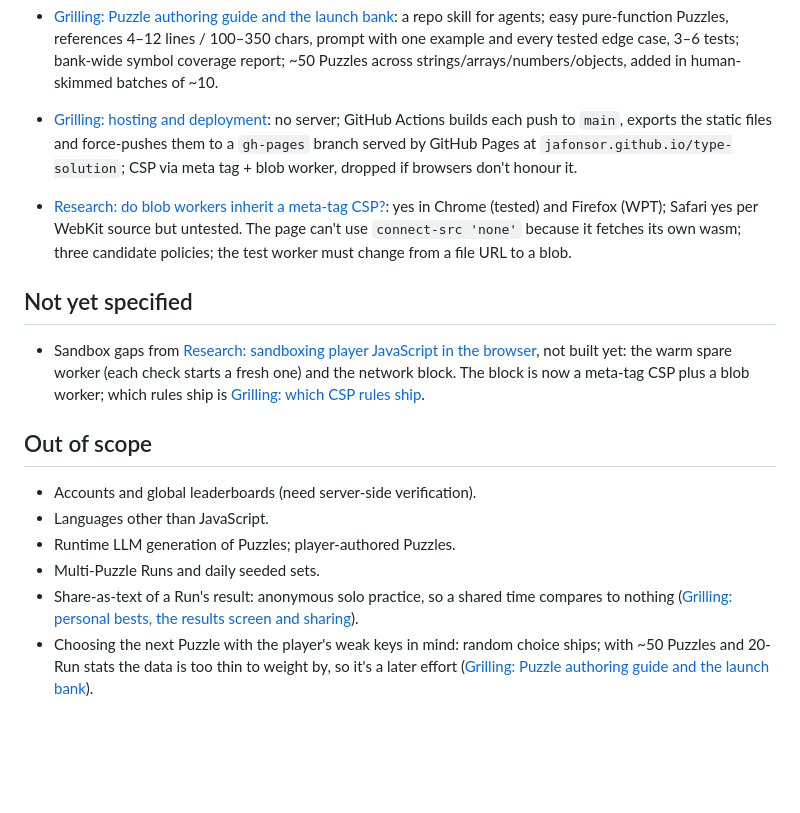
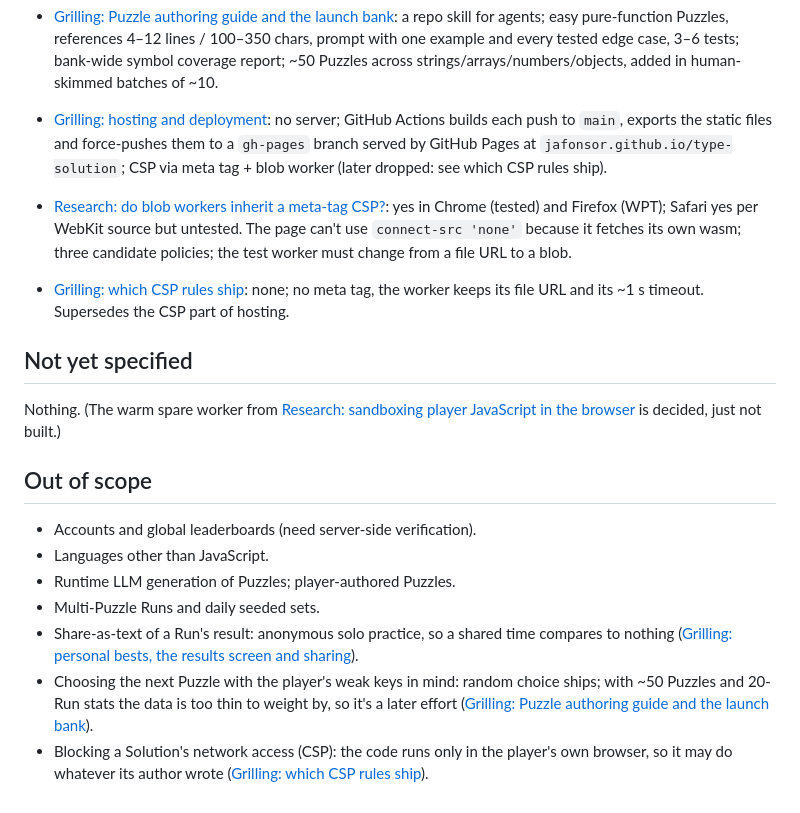
Before and after one commit to jafonsor/type-solution, a Markdown page: .scratch/type-solution/map.md, the part around the change. GitHub-like rendering; blank space fills up the shorter version.

Commit message:
Issue 15: no CSP ships; the map is complete
A Solution runs only in the player's own browser, so the network block
is out of scope. The test worker keeps its file URL and ~1 s timeout.

Co-Authored-By: Claude Opus 5.5 (1M context) <noreply@anthropic.com>

```diff
--- a/.scratch/type-solution/map.md
+++ b/.scratch/type-solution/map.md
@@ -37,12 +37,13 @@ A handoff-ready MVP spec for Type Solution: a typing-practice web game where the
 
 - [Grilling: personal bests, the results screen and sharing](issues/11-grilling-bests-results-sharing.md): best = fastest time per Puzzle, shown on the status line after a pass; Esc pauses; a menu of two icon buttons (New random Puzzle, Repeat Puzzle) reached with Tab after a pass, a Pause, or a skip.
 - [Grilling: Puzzle authoring guide and the launch bank](issues/12-grilling-authoring-guide-launch-bank.md): a repo skill for agents; easy pure-function Puzzles, references 4–12 lines / 100–350 chars, prompt with one example and every tested edge case, 3–6 tests; bank-wide symbol coverage report; ~50 Puzzles across strings/arrays/numbers/objects, added in human-skimmed batches of ~10.
-- [Grilling: hosting and deployment](issues/13-grilling-hosting.md): no server; GitHub Actions builds each push to `main`, exports the static files and force-pushes them to a `gh-pages` branch served by GitHub Pages at `jafonsor.github.io/type-solution`; CSP via meta tag + blob worker, dropped if browsers don't honour it.
+- [Grilling: hosting and deployment](issues/13-grilling-hosting.md): no server; GitHub Actions builds each push to `main`, exports the static files and force-pushes them to a `gh-pages` branch served by GitHub Pages at `jafonsor.github.io/type-solution`; CSP via meta tag + blob worker (later dropped: see which CSP rules ship).
 - [Research: do blob workers inherit a meta-tag CSP?](issues/14-research-blob-worker-csp.md): yes in Chrome (tested) and Firefox (WPT); Safari yes per WebKit source but untested. The page can't use `connect-src 'none'` because it fetches its own wasm; three candidate policies; the test worker must change from a file URL to a blob.
+- [Grilling: which CSP rules ship](issues/15-grilling-csp-policy.md): none; no meta tag, the worker keeps its file URL and its ~1 s timeout. Supersedes the CSP part of hosting.
 
 ## Not yet specified
 
-- Sandbox gaps from [Research: sandboxing player JavaScript in the browser](issues/03-research-js-sandbox.md), not built yet: the warm spare worker (each check starts a fresh one) and the network block. The block is now a meta-tag CSP plus a blob worker; which rules ship is [Grilling: which CSP rules ship](issues/15-grilling-csp-policy.md).
+Nothing. (The warm spare worker from [Research: sandboxing player JavaScript in the browser](issues/03-research-js-sandbox.md) is decided, just not built.)
 
 ## Out of scope
 
@@ -52,3 +53,4 @@ A handoff-ready MVP spec for Type Solution: a typing-practice web game where the
 - Multi-Puzzle Runs and daily seeded sets.
 - Share-as-text of a Run's result: anonymous solo practice, so a shared time compares to nothing ([Grilling: personal bests, the results screen and sharing](issues/11-grilling-bests-results-sharing.md)).
 - Choosing the next Puzzle with the player's weak keys in mind: random choice ships; with ~50 Puzzles and 20-Run stats the data is too thin to weight by, so it's a later effort ([Grilling: Puzzle authoring guide and the launch bank](issues/12-grilling-authoring-guide-launch-bank.md)).
+- Blocking a Solution's network access (CSP): the code runs only in the player's own browser, so it may do whatever its author wrote ([Grilling: which CSP rules ship](issues/15-grilling-csp-policy.md)).
```
Also changed, not shown: 2 other files.
